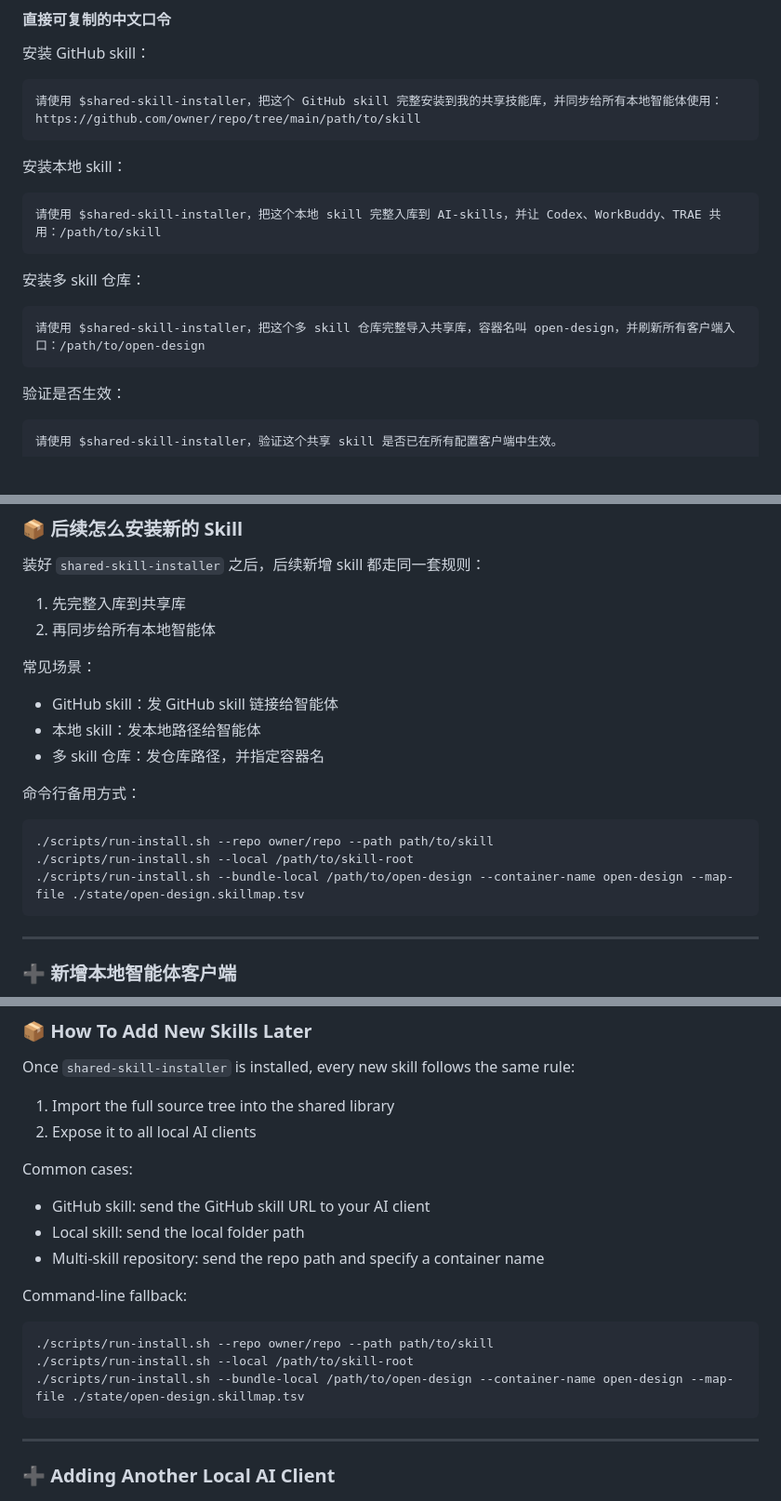
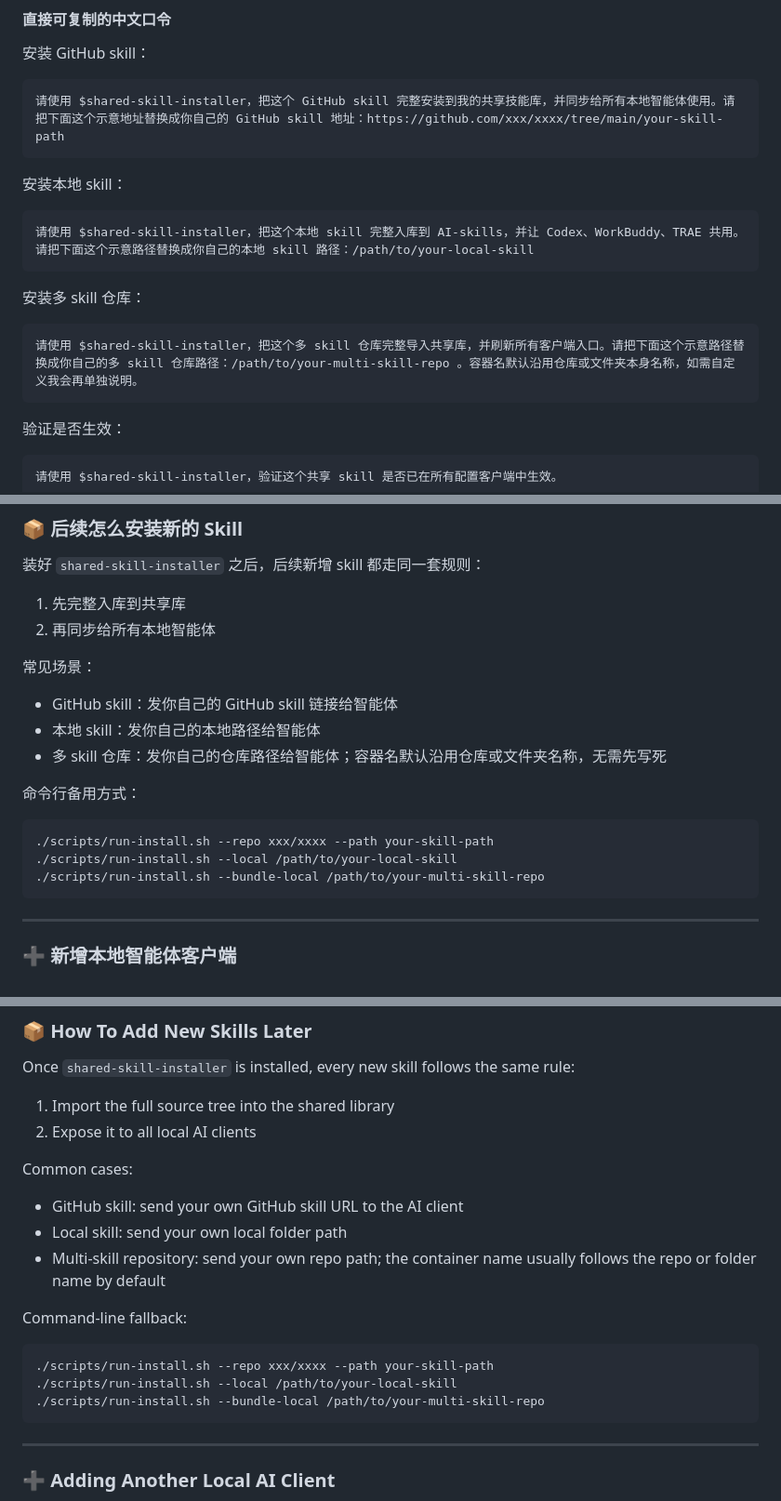
Before and after one commit to SnooZou/shared-skill-installer, a Markdown page: README.md, 3 parts joined by grey strips. Shown at 93% size. Drawn GitHub-style; blank space fills up the shorter version.

Commit message:
Clarify placeholder skill examples

````diff
--- a/README.md
+++ b/README.md
@@ -81,19 +81,19 @@ SHARED_ROOT=/your/path/AI-skills ./scripts/bootstrap.sh
 安装 GitHub skill：
 
 ```text
-请使用 $shared-skill-installer，把这个 GitHub skill 完整安装到我的共享技能库，并同步给所有本地智能体使用：https://github.com/owner/repo/tree/main/path/to/skill
+请使用 $shared-skill-installer，把这个 GitHub skill 完整安装到我的共享技能库，并同步给所有本地智能体使用。请把下面这个示意地址替换成你自己的 GitHub skill 地址：https://github.com/xxx/xxxx/tree/main/your-skill-path
 ```
 
 安装本地 skill：
 
 ```text
-请使用 $shared-skill-installer，把这个本地 skill 完整入库到 AI-skills，并让 Codex、WorkBuddy、TRAE 共用：/path/to/skill
+请使用 $shared-skill-installer，把这个本地 skill 完整入库到 AI-skills，并让 Codex、WorkBuddy、TRAE 共用。请把下面这个示意路径替换成你自己的本地 skill 路径：/path/to/your-local-skill
 ```
 
 安装多 skill 仓库：
 
 ```text
-请使用 $shared-skill-installer，把这个多 skill 仓库完整导入共享库，容器名叫 open-design，并刷新所有客户端入口：/path/to/open-design
+请使用 $shared-skill-installer，把这个多 skill 仓库完整导入共享库，并刷新所有客户端入口。请把下面这个示意路径替换成你自己的多 skill 仓库路径：/path/to/your-multi-skill-repo 。容器名默认沿用仓库或文件夹本身名称，如需自定义我会再单独说明。
 ```
 
 验证是否生效：
@@ -113,16 +113,16 @@ SHARED_ROOT=/your/path/AI-skills ./scripts/bootstrap.sh
 
 常见场景：
 
-- GitHub skill：发 GitHub skill 链接给智能体
-- 本地 skill：发本地路径给智能体
-- 多 skill 仓库：发仓库路径，并指定容器名
+- GitHub skill：发你自己的 GitHub skill 链接给智能体
+- 本地 skill：发你自己的本地路径给智能体
+- 多 skill 仓库：发你自己的仓库路径给智能体；容器名默认沿用仓库或文件夹名称，无需先写死
 
 命令行备用方式：
 
 ```bash
-./scripts/run-install.sh --repo owner/repo --path path/to/skill
-./scripts/run-install.sh --local /path/to/skill-root
-./scripts/run-install.sh --bundle-local /path/to/open-design --container-name open-design --map-file ./state/open-design.skillmap.tsv
+./scripts/run-install.sh --repo xxx/xxxx --path your-skill-path
+./scripts/run-install.sh --local /path/to/your-local-skill
+./scripts/run-install.sh --bundle-local /path/to/your-multi-skill-repo
 ```
 
 ---
@@ -261,16 +261,16 @@ Once `shared-skill-installer` is installed, every new skill follows the same rul
 
 Common cases:
 
-- GitHub skill: send the GitHub skill URL to your AI client
-- Local skill: send the local folder path
-- Multi-skill repository: send the repo path and specify a container name
+- GitHub skill: send your own GitHub skill URL to the AI client
+- Local skill: send your own local folder path
+- Multi-skill repository: send your own repo path; the container name usually follows the repo or folder name by default
 
 Command-line fallback:
 
 ```bash
-./scripts/run-install.sh --repo owner/repo --path path/to/skill
-./scripts/run-install.sh --local /path/to/skill-root
-./scripts/run-install.sh --bundle-local /path/to/open-design --container-name open-design --map-file ./state/open-design.skillmap.tsv
+./scripts/run-install.sh --repo xxx/xxxx --path your-skill-path
+./scripts/run-install.sh --local /path/to/your-local-skill
+./scripts/run-install.sh --bundle-local /path/to/your-multi-skill-repo
 ```
 
 ---
````
Also changed, not shown: other parts of README.md (+3 -3 lines).
